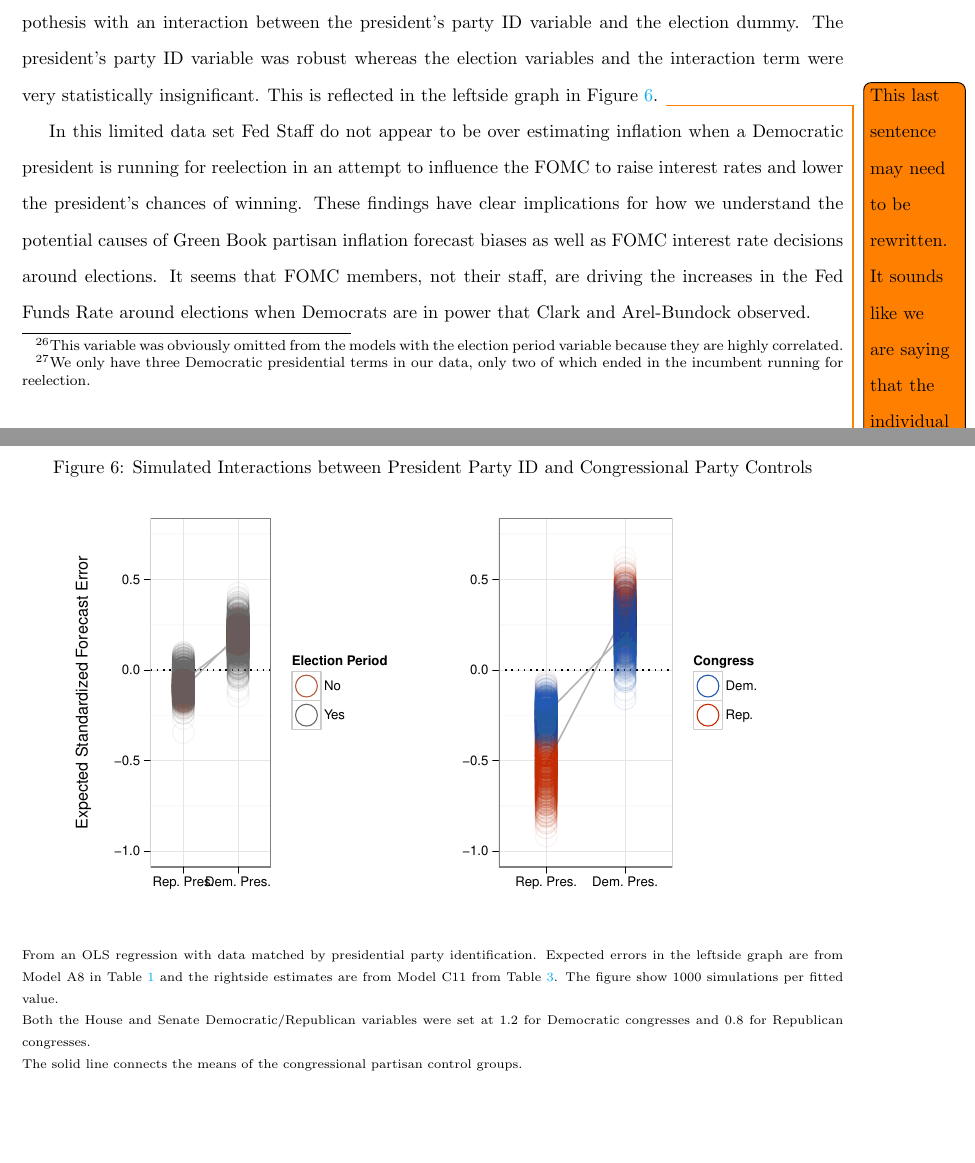
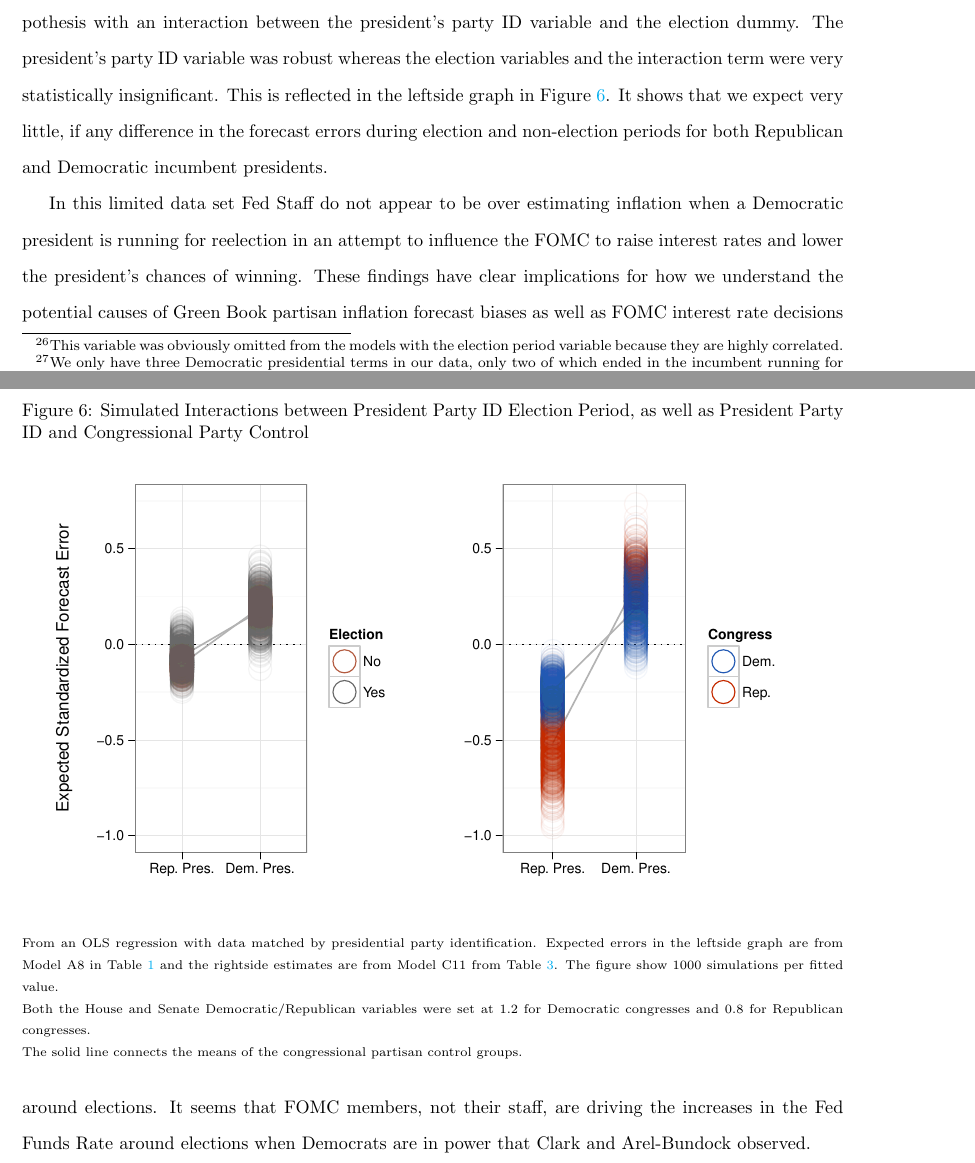
Before and after one commit to christophergandrud/GreenBook, a LaTeX paper (Paper/main_GreenBook.tex): two parts of pages 17 and 18 of 27 before the commit and two parts of pages 17 and 18 of 28 after it, joined at a grey line, cut so that both start at the same text, the shorter picture padded with empty space. Compiled offline with pdfLaTeX.

```diff
--- a/Paper/main_GreenBook.tex
+++ b/Paper/main_GreenBook.tex
@@ -425,7 +425,7 @@
 
 So far we have only examined results that suggest Fed staff have a partisan bias in their inflation forecasts. Do they also take into consideration election timing as the partisan preference and monetary expectations theories predict? We did not find any evidence that inflation forecast errors were associated with elections either independent of presidential party ID or in interaction with it. This was true in parametric models using both unmatched data and matched data where the election period variable is the treatment. Estimates of the relationship between the quarters until election variable and forecast errors\footnote{This variable was obviously omitted from the models with the election period variable because they are highly correlated.} also did not provide any evidence that inflation errors are related to elections.
 
-Data limitations make it difficult to fully examine the extension of Clark and Arel-Bundock's \citeyearpar{Clark2011} election gaming approach to Federal Reserves staff.\footnote{We only have three Democratic presidential terms in our data, only two of which ended in the incumbent running for reelection.} Nonetheless, we attempted to examine this hypothesis with an interaction between the president's party ID variable and the election dummy. The president's party ID variable was robust whereas the election variables and the interaction term were very statistically insignificant. This is reflected in the leftside graph in Figure \ref{InterPlot}. \todo{This last sentence may need to be rewritten. It sounds like we are saying that the individual interaction terms were insignificant. What matters is the marginal effects, particularly for the continuous measure of time to election}
+Data limitations make it difficult to fully examine the extension of Clark and Arel-Bundock's \citeyearpar{Clark2011} election gaming approach to Federal Reserves staff.\footnote{We only have three Democratic presidential terms in our data, only two of which ended in the incumbent running for reelection.} Nonetheless, we attempted to examine this hypothesis with an interaction between the president's party ID variable and the election dummy. The president's party ID variable was robust whereas the election variables and the interaction term were very statistically insignificant. This is reflected in the leftside graph in Figure \ref{InterPlot}. It shows that we expect very little, if any difference in the forecast errors during election and non-election periods for both Republican and Democratic incumbent presidents.
 
 In this limited data set Fed Staff do not appear to be over estimating inflation when a Democratic president is running for reelection in an attempt to influence the FOMC to raise interest rates and lower the president's chances of winning. These findings have clear implications for how we understand the potential causes of Green Book partisan inflation forecast biases as well as FOMC interest rate decisions around elections. It seems that FOMC members, not their staff, are driving the increases in the Fed Funds Rate around elections when Democrats are in power that Clark and Arel-Bundock observed.
 
@@ -437,12 +437,12 @@
 
 %%%%%%% President/Congress Interaction Plot %%%%%%%%
 \begin{figure}[t]
-    \caption{Simulated Interactions between President Party ID and Congressional Party Controls}
+    \caption{Simulated Interactions between President Party ID Election Period, as well as President Party ID and  Congressional Party Control}
     \label{InterPlot}
     \begin{center}
 
 \begin{knitrout}
-\definecolor{shadecolor}{rgb}{0.969, 0.969, 0.969}\color{fgcolor}\includegraphics[width=0.9\linewidth]{figure/InterPlot}
+\definecolor{shadecolor}{rgb}{0.969, 0.969, 0.969}\color{fgcolor}\includegraphics[width=0.95\linewidth]{figure/InterPlot}
 \end{knitrout}
 
 
```
Also changed, not shown: Paper/figure/BaseInflation.pdf, Paper/figure/CoefComparePlots.pdf, Paper/figure/ExpectValueParty.pdf, Paper/figure/InterPlot.pdf, Paper/figure/partisanError.pdf, Paper/main_GreenBook.pdf, Paper/main_GreenBook.tex (4 more changed lines), 3 other files.
